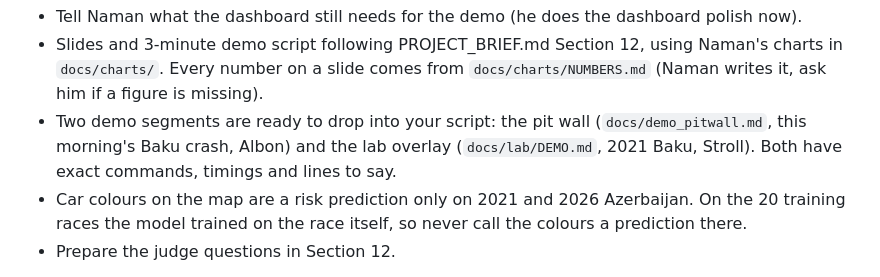
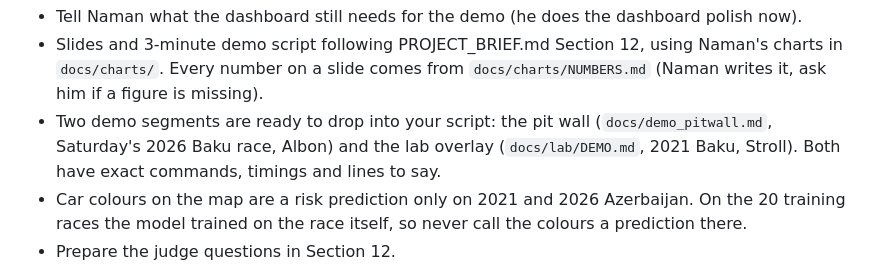
Before and after one commit to Pseudocoder28/Fast-Flag, a Markdown page: docs/session_ishaan.md, the part around the change. Drawn GitHub-style.

```diff
--- a/docs/session_ishaan.md
+++ b/docs/session_ishaan.md
@@ -94,7 +94,7 @@ Claude: minimal explanations, bullets, step-by-step commands, no em dashes.
 **B7. Pitch (5:00am to 8:00am)**
 - Tell Naman what the dashboard still needs for the demo (he does the dashboard polish now).
 - Slides and 3-minute demo script following PROJECT_BRIEF.md Section 12, using Naman's charts in `docs/charts/`. Every number on a slide comes from `docs/charts/NUMBERS.md` (Naman writes it, ask him if a figure is missing).
-- Two demo segments are ready to drop into your script: the pit wall (`docs/demo_pitwall.md`, this morning's Baku crash, Albon) and the lab overlay (`docs/lab/DEMO.md`, 2021 Baku, Stroll). Both have exact commands, timings and lines to say.
+- Two demo segments are ready to drop into your script: the pit wall (`docs/demo_pitwall.md`, Saturday's 2026 Baku race, Albon) and the lab overlay (`docs/lab/DEMO.md`, 2021 Baku, Stroll). Both have exact commands, timings and lines to say.
 - Car colours on the map are a risk prediction only on 2021 and 2026 Azerbaijan. On the 20 training races the model trained on the race itself, so never call the colours a prediction there.
 - Prepare the judge questions in Section 12.
 
```
Also changed, not shown: docs/demo_pitwall.md (+16 -12 lines).
